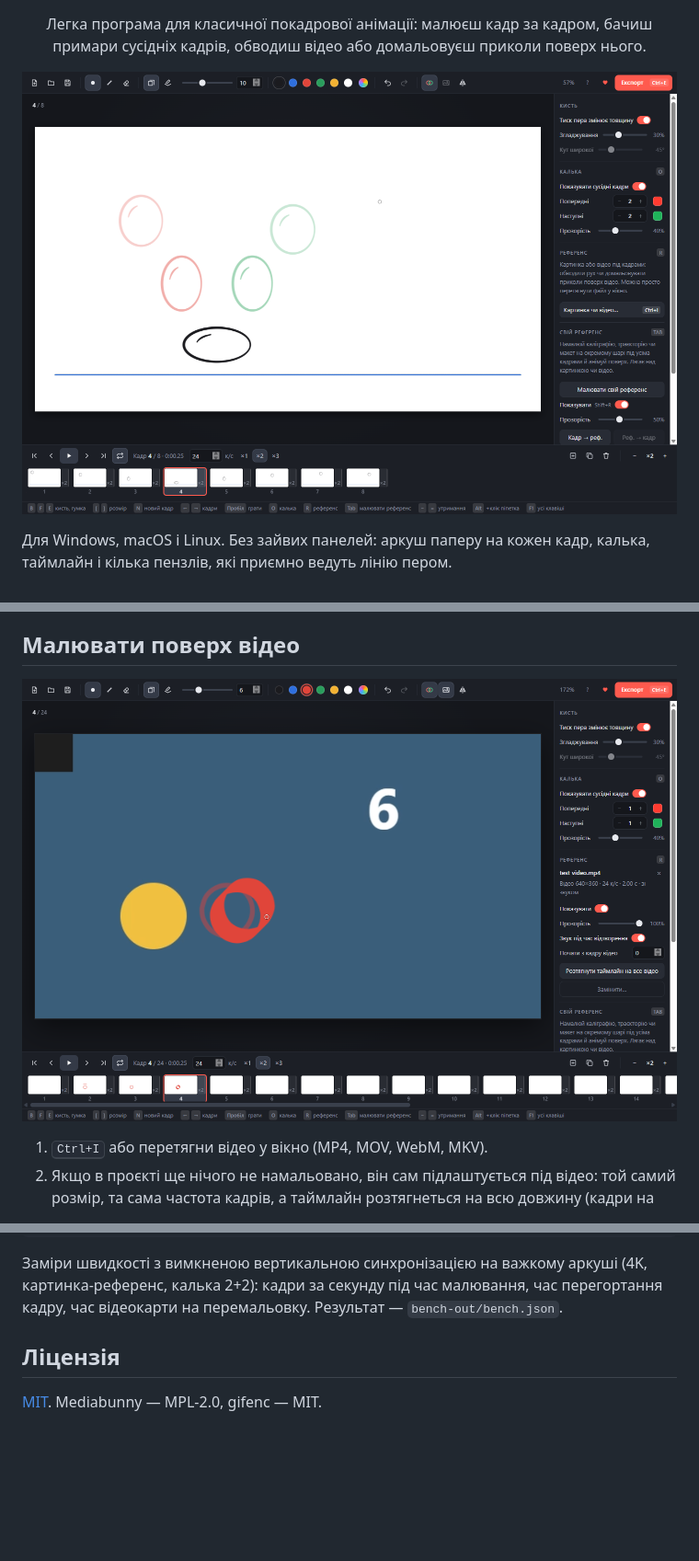
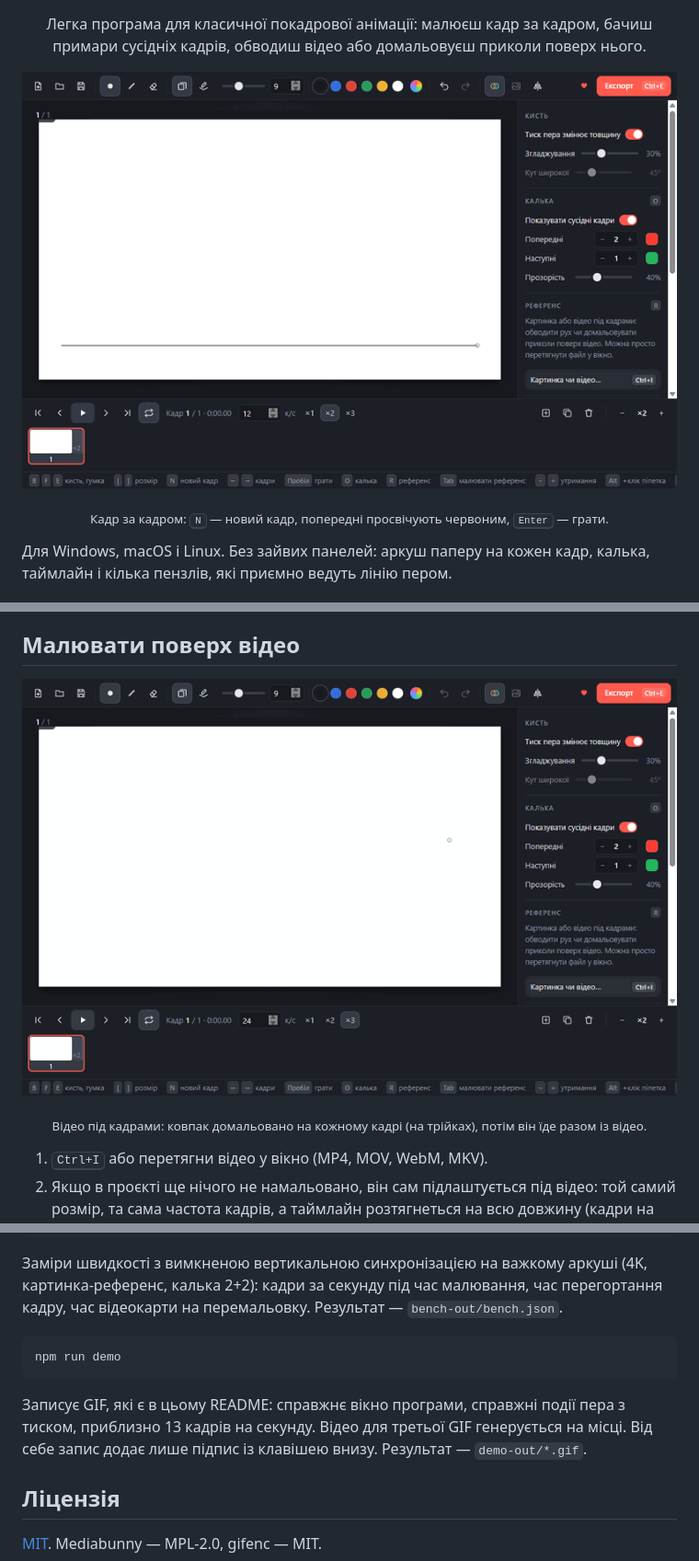
Before and after one commit to artsocity23-ux/artframes, a Markdown page: README.md, 3 parts joined by grey strips. Shown at 92% size. GitHub-like rendering; pictures changed too: docs/animate.gif (added), docs/editor.png (deleted), docs/video.gif (added); blank space fills up the shorter version.

````diff
--- a/README.md
+++ b/README.md
@@ -4,7 +4,8 @@
 
 <p align="center">Легка програма для класичної покадрової анімації: малюєш кадр за кадром, бачиш примари сусідніх кадрів, обводиш відео або домальовуєш приколи поверх нього.</p>
 
-<p align="center"><img src="docs/editor.png" alt="ArtFrames: м'ячик, що стрибає, з калькою попередніх і наступних кадрів"></p>
+<p align="center"><img src="docs/animate.gif" width="800" alt="Запис ArtFrames: м'ячик малюється пером кадр за кадром, попередні кадри просвічують червоним, потім анімація грає"></p>
+<p align="center"><sub>Кадр за кадром: <kbd>N</kbd> — новий кадр, попередні просвічують червоним, <kbd>Enter</kbd> — грати.</sub></p>
 
 Для Windows, macOS і Linux. Без зайвих панелей: аркуш паперу на кожен кадр, калька, таймлайн і кілька пензлів, які приємно ведуть лінію пером.
 
@@ -32,7 +33,8 @@
 
 ## Малювати поверх відео
 
-<p align="center"><img src="docs/video.png" alt="Червоні каракулі поверх тестового відео, калька показує сусідні кадри"></p>
+<p align="center"><img src="docs/video.gif" width="800" alt="Запис ArtFrames: під кадри завантажено відео з м'ячиком, на кожному кадрі домальовано червоний ковпак, потім усе грає разом"></p>
+<p align="center"><sub>Відео під кадрами: ковпак домальовано на кожному кадрі (на трійках), потім він їде разом із відео.</sub></p>
 
 1. <kbd>Ctrl+I</kbd> або перетягни відео у вікно (MP4, MOV, WebM, MKV).
 2. Якщо в проєкті ще нічого не намальовано, він сам підлаштується під відео: той самий розмір, та сама частота кадрів, а таймлайн розтягнеться на всю довжину (кадри на двійках — перемкни «Новий кадр ×1», щоб малювати на кожному кадрі відео).
@@ -157,6 +161,12 @@ npm run bench
 
 Заміри швидкості з вимкненою вертикальною синхронізацією на важкому аркуші (4K, картинка-референс, калька 2+2): кадри за секунду під час малювання, час перегортання кадру, час відеокарти на перемальовку. Результат — `bench-out/bench.json`.
 
+```bash
+npm run demo
+```
+
+Записує GIF, які є в цьому README: справжнє вікно програми, справжні події пера з тиском, приблизно 13 кадрів на секунду. Відео для третьої GIF генерується на місці. Від себе запис додає лише підпис із клавішею внизу. Результат — `demo-out/*.gif`.
+
 ## Ліцензія
 
 [MIT](LICENSE). Mediabunny — MPL-2.0, gifenc — MIT.
````
Also changed, not shown: other parts of README.md (+3 -1 lines), docs/own-reference.gif (added), docs/own-reference.png (deleted), 6 other files.
